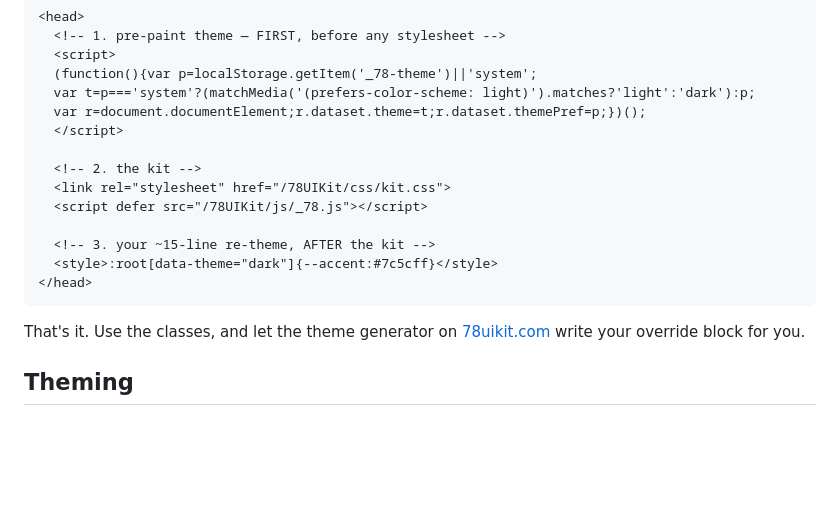
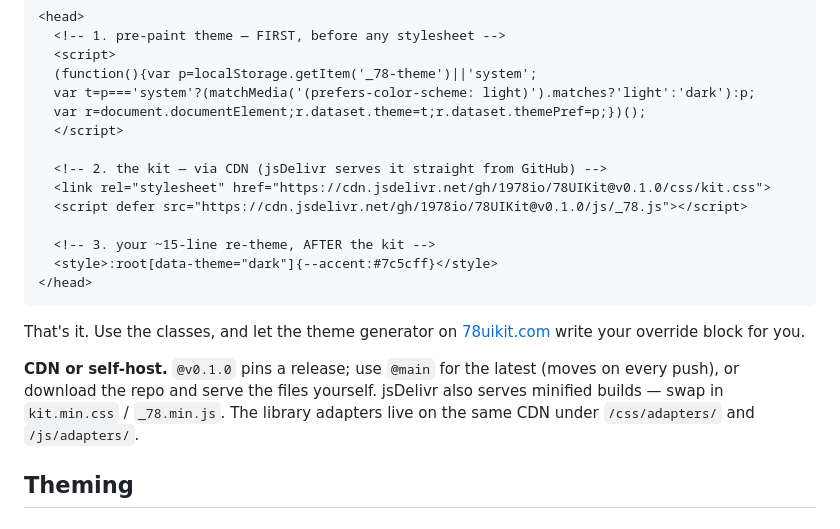
Before and after one commit to 1978io/78UIKit, a Markdown page: README.md, the part around the change. GitHub-like rendering; blank space fills up the shorter version.

Commit message:
Add CDN install via jsDelivr

```diff
--- a/README.md
+++ b/README.md
@@ -38,9 +38,9 @@ first paint (no flash of the wrong theme):
   var r=document.documentElement;r.dataset.theme=t;r.dataset.themePref=p;})();
   </script>
 
-  <!-- 2. the kit -->
-  <link rel="stylesheet" href="/78UIKit/css/kit.css">
-  <script defer src="/78UIKit/js/_78.js"></script>
+  <!-- 2. the kit — via CDN (jsDelivr serves it straight from GitHub) -->
+  <link rel="stylesheet" href="https://cdn.jsdelivr.net/gh/1978io/78UIKit@v0.1.0/css/kit.css">
+  <script defer src="https://cdn.jsdelivr.net/gh/1978io/78UIKit@v0.1.0/js/_78.js"></script>
 
   <!-- 3. your ~15-line re-theme, AFTER the kit -->
   <style>:root[data-theme="dark"]{--accent:#7c5cff}</style>
@@ -49,6 +49,10 @@ first paint (no flash of the wrong theme):
 
 That's it. Use the classes, and let the theme generator on [78uikit.com](https://78uikit.com) write your
 override block for you.
+
+**CDN or self-host.** `@v0.1.0` pins a release; use `@main` for the latest (moves on every push), or download
+the repo and serve the files yourself. jsDelivr also serves minified builds — swap in `kit.min.css` /
+`_78.min.js`. The library adapters live on the same CDN under `/css/adapters/` and `/js/adapters/`.
 
 ## Theming
 
```
